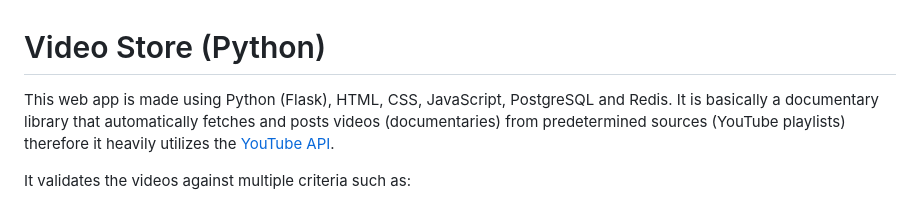
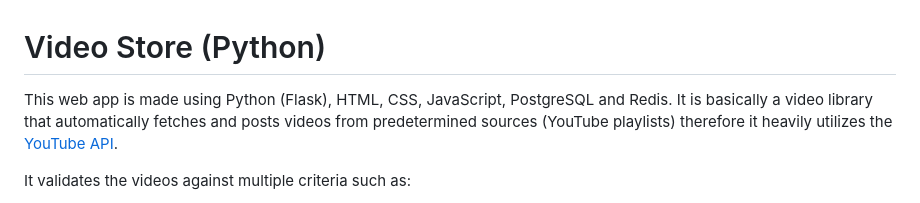
Before and after one commit to vlatan/video-store-python, a Markdown page: README.md, the part around the change. GitHub-like rendering.

Commit message:
Remove keyword

```diff
--- a/README.md
+++ b/README.md
@@ -1,6 +1,6 @@
 # Video Store (Python)
 
-This web app is made using Python (Flask), HTML, CSS, JavaScript, PostgreSQL and Redis. It is basically a documentary library that automatically fetches and posts videos (documentaries) from predetermined sources (YouTube playlists) therefore it heavily utilizes the [YouTube API](https://developers.google.com/youtube/v3/docs).
+This web app is made using Python (Flask), HTML, CSS, JavaScript, PostgreSQL and Redis. It is basically a video library that automatically fetches and posts videos from predetermined sources (YouTube playlists) therefore it heavily utilizes the [YouTube API](https://developers.google.com/youtube/v3/docs).
 
 It validates the videos against multiple criteria such as:
 
```
